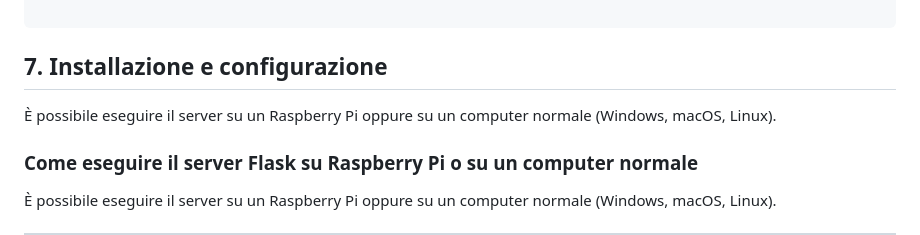
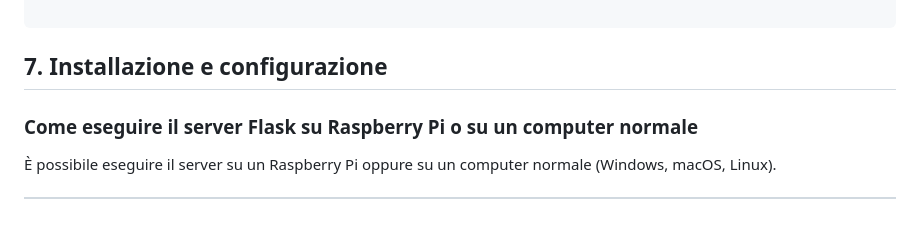
Before and after one commit to simofb21/Donatos, a Markdown page: README.md, the part around the change. Drawn GitHub-style.

```diff
--- a/README.md
+++ b/README.md
@@ -86,7 +86,6 @@ Vi sono però ovviamente anche altre funzioni importanti , per esempio per compl
 
 
 ## 7. Installazione e configurazione
-È possibile eseguire il server su un Raspberry Pi oppure su un computer normale (Windows, macOS, Linux).
 ### Come eseguire il server Flask su Raspberry Pi o su un computer normale
 
 È possibile eseguire il server su un Raspberry Pi oppure su un computer normale (Windows, macOS, Linux).
```
